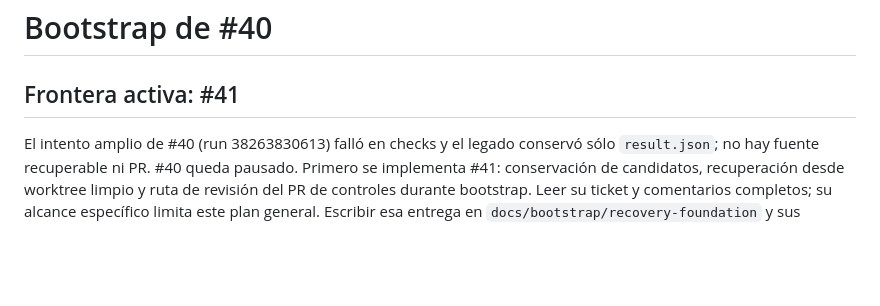
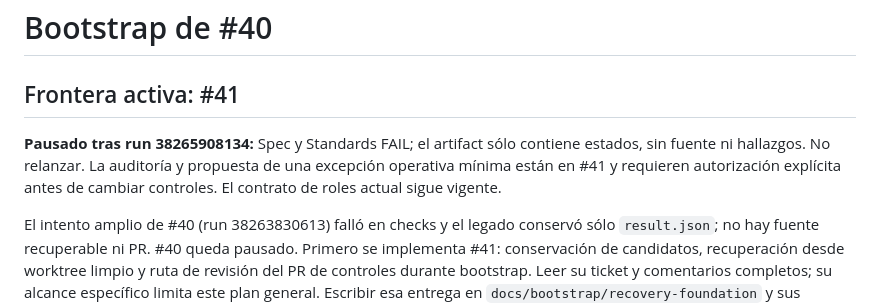
Before and after one commit to JonatanGarbuyo/integracion-asterisk-ivr-custom-crm, a Markdown page: docs/bootstrap/README.md, the part around the change. Rendered like a GitHub page; blank space fills up the shorter version.

Commit message:
docs: record failed reviews and stop circular bootstrap retries

```diff
--- a/docs/bootstrap/README.md
+++ b/docs/bootstrap/README.md
@@ -1,6 +1,8 @@
 # Bootstrap de #40
 
 ## Frontera activa: #41
+
+**Pausado tras run 38265908134:** Spec y Standards FAIL; el artifact sólo contiene estados, sin fuente ni hallazgos. No relanzar. La auditoría y propuesta de una excepción operativa mínima están en #41 y requieren autorización explícita antes de cambiar controles. El contrato de roles actual sigue vigente.
 
 El intento amplio de #40 (run 38263830613) falló en checks y el legado conservó sólo `result.json`; no hay fuente recuperable ni PR. #40 queda pausado. Primero se implementa #41: conservación de candidatos, recuperación desde worktree limpio y ruta de revisión del PR de controles durante bootstrap. Leer su ticket y comentarios completos; su alcance específico limita este plan general. Escribir esa entrega en `docs/bootstrap/recovery-foundation` y sus pruebas públicas en `tests/test_recovery_foundation.py`. No reconstruir el candidato perdido desde logs ni reimplementar todo el orquestador en esta entrega.
 
```
Also changed, not shown: 1 other file.
